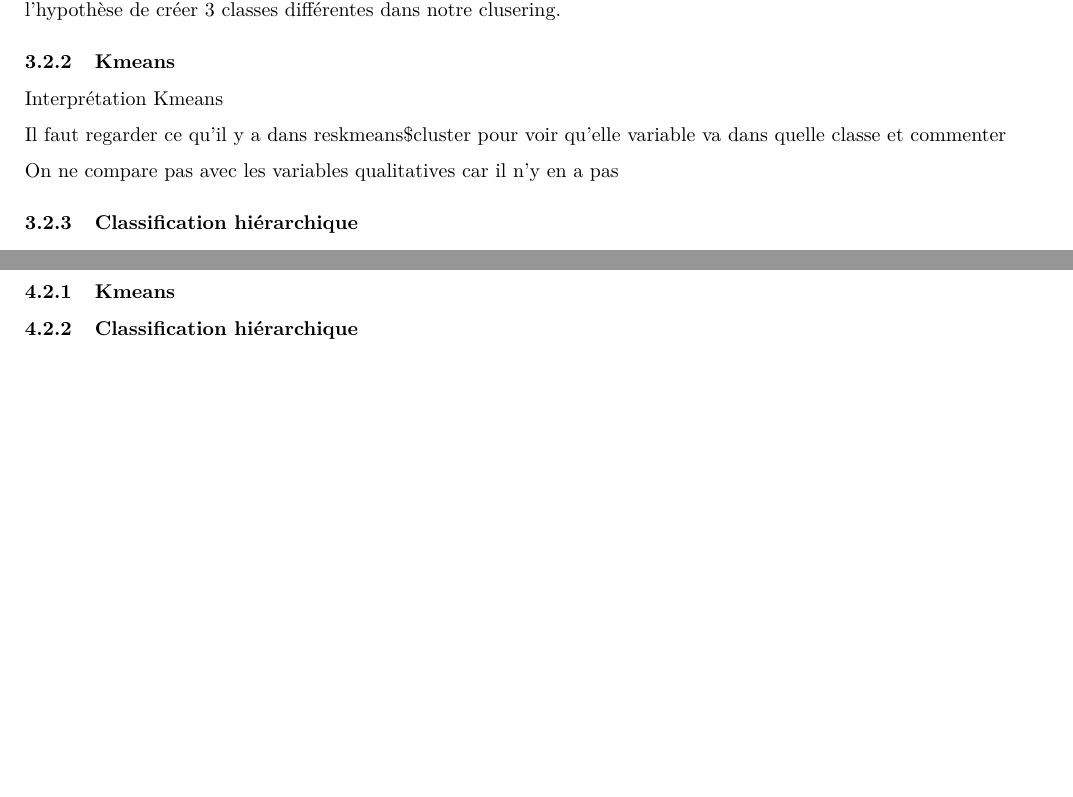
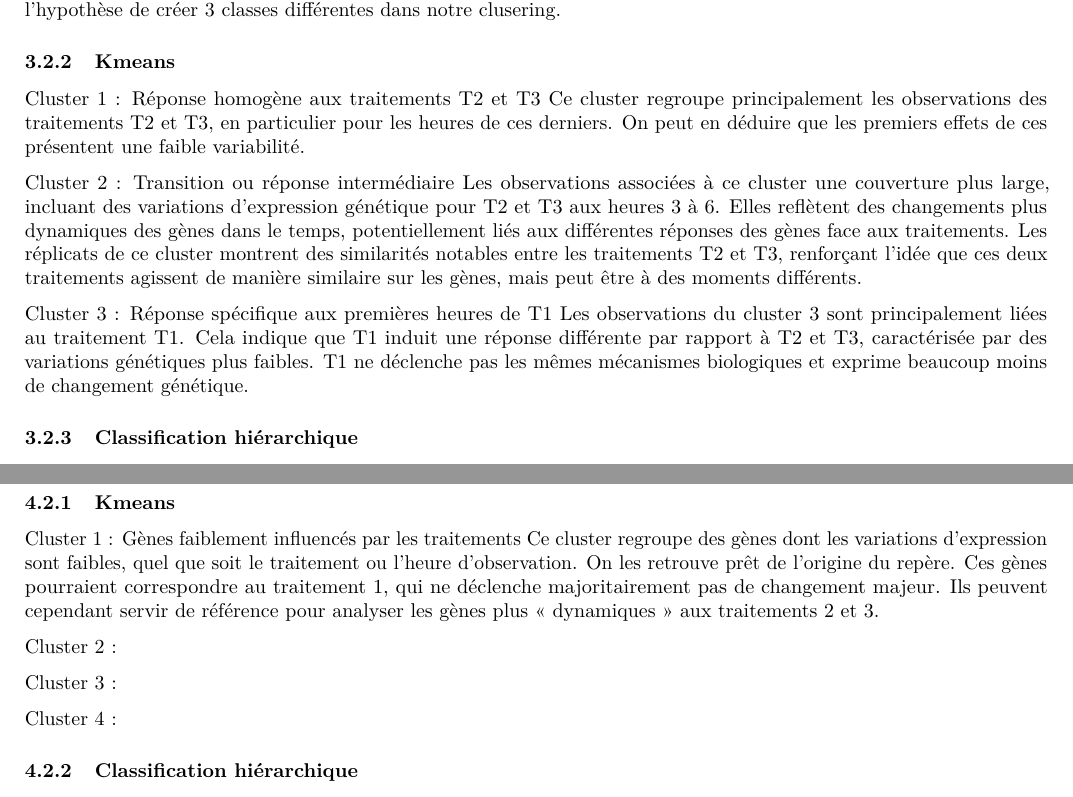
Before and after one commit to saadzegh/Analyse-de-donn-es, an R Markdown document (RapportOUI.Rmd): two parts of pages 5 and 6 of 6, joined at a grey line, cut so that both start at the same text, the shorter picture padded with empty space. Rendered offline with R 4.5, knitr and Pandoc, then LaTeX, with nearby package versions; the code chunks are not run, so their results and figures are left out; a font, style sheet, LaTeX package, included part or bibliography that could not be used is replaced or left out.

Commit message:
Update RapportOUI.Rmd

````diff
--- a/RapportOUI.Rmd
+++ b/RapportOUI.Rmd
@@ -549,11 +549,16 @@ fviz_cluster(reskmeans,data=dataACPv,
 #fviz_pca_ind(respcav,col.ind=as.factor(reskmeans$cluster), geom = c("point"),axes=c(1,2))
 reskmeans$cluster
 ```
-Interprétation Kmeans
+Cluster 1 : Réponse homogène aux traitements T2 et T3
+Ce cluster regroupe principalement les observations des traitements T2 et T3, en particulier pour les heures de ces derniers. On peut en déduire que les premiers effets de ces présentent une faible variabilité.
 
-Il faut regarder ce qu'il y a dans reskmeans$cluster pour voir qu'elle variable va dans quelle classe et commenter
+Cluster 2 : Transition ou réponse intermédiaire
+Les observations associées à ce cluster une couverture plus large, incluant des variations d’expression génétique pour T2 et T3 aux heures 3 à 6. Elles reflètent des changements plus dynamiques des gènes dans le temps, potentiellement liés aux différentes réponses des gènes face aux traitements.
+Les réplicats de ce cluster montrent des similarités notables entre les traitements T2 et T3, renforçant l’idée que ces deux traitements agissent de manière similaire sur les gènes, mais peut être à des moments différents.
 
-On ne compare pas avec les variables qualitatives car il n'y en a pas
+Cluster 3 : Réponse spécifique aux premières heures de T1
+Les observations du cluster 3 sont principalement liées au traitement T1. Cela indique que T1 induit une réponse différente par rapport à T2 et T3, caractérisée par des variations génétiques plus faibles. T1 ne déclenche pas les mêmes mécanismes biologiques et exprime beaucoup moins de changement génétique.
+
 
 ### Classification hiérarchique
 
@@ -710,7 +715,16 @@ fviz_cluster(reskmeans,data=dataACPgC,
 reskmeans$cluster
 ```
 
+Cluster 1 : Gènes faiblement influencés par les traitements
+Ce cluster regroupe des gènes dont les variations d’expression sont faibles, quel que soit le traitement ou l’heure d’observation. On les retrouve prêt de l’origine du repère.
+Ces gènes pourraient correspondre au traitement 1, qui ne déclenche majoritairement pas de changement majeur.
+Ils peuvent cependant servir de référence pour analyser les gènes plus « dynamiques » aux traitements 2 et 3.
 
+Cluster 2 :
+
+Cluster 3 :
+
+Cluster 4 :
 
 
 ### Classification hiérarchique
````
Also changed, not shown: RapportOUI.Rmd (2 more changed lines).
